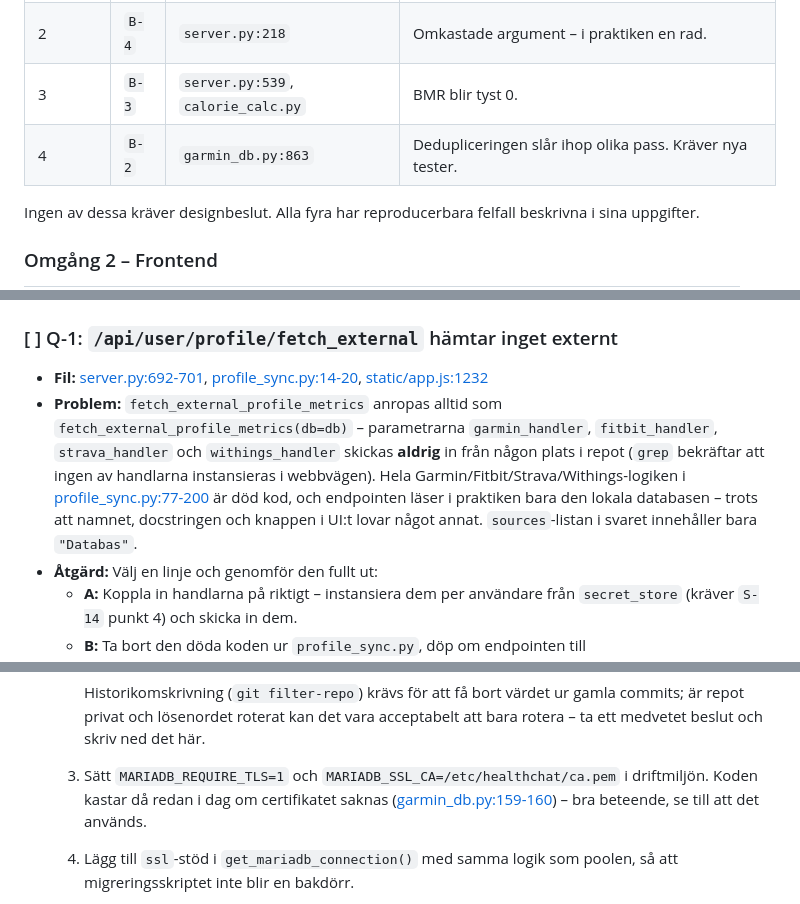
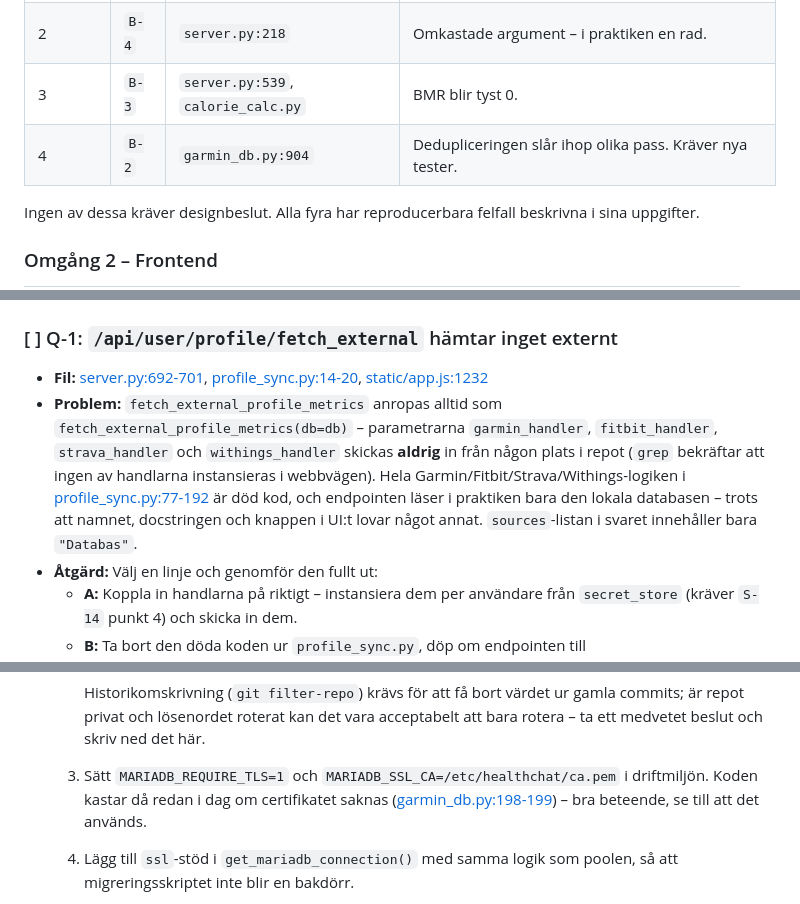
Before and after one commit to anderssjoeberg75/healthchat, a Markdown page: board.md, 3 parts joined by grey strips. Rendered like a GitHub page.

```diff
--- a/board.md
+++ b/board.md
@@ -42,7 +47,7 @@ Kryptomodulen (`crypto.py`) håller – AES-256-GCM + Argon2id, färska nonces,
 | 1 | `B-1` | `server.py`, `static/app.js` | AI-chatten visar inget svar. Störst användarpåverkan, helt isolerad. |
 | 2 | `B-4` | `server.py:218` | Omkastade argument – i praktiken en rad. |
 | 3 | `B-3` | `server.py:539`, `calorie_calc.py` | BMR blir tyst 0. |
-| 4 | `B-2` | `garmin_db.py:863` | Dedupliceringen slår ihop olika pass. Kräver nya tester. |
+| 4 | `B-2` | `garmin_db.py:904` | Dedupliceringen slår ihop olika pass. Kräver nya tester. |
 
 Ingen av dessa kräver designbeslut. Alla fyra har reproducerbara felfall beskrivna i sina uppgifter.
 
@@ -415,7 +421,7 @@ av `Q-9` punkt 7.
 
 ### [ ] Q-1: `/api/user/profile/fetch_external` hämtar inget externt
 - **Fil:** [server.py:692-701](server.py), [profile_sync.py:14-20](profile_sync.py), [static/app.js:1232](static/app.js)
-- **Problem:** `fetch_external_profile_metrics` anropas alltid som `fetch_external_profile_metrics(db=db)` – parametrarna `garmin_handler`, `fitbit_handler`, `strava_handler` och `withings_handler` skickas **aldrig** in från någon plats i repot (`grep` bekräftar att ingen av handlarna instansieras i webbvägen). Hela Garmin/Fitbit/Strava/Withings-logiken i [profile_sync.py:77-200](profile_sync.py) är död kod, och endpointen läser i praktiken bara den lokala databasen – trots att namnet, docstringen och knappen i UI:t lovar något annat. `sources`-listan i svaret innehåller bara `"Databas"`.
+- **Problem:** `fetch_external_profile_metrics` anropas alltid som `fetch_external_profile_metrics(db=db)` – parametrarna `garmin_handler`, `fitbit_handler`, `strava_handler` och `withings_handler` skickas **aldrig** in från någon plats i repot (`grep` bekräftar att ingen av handlarna instansieras i webbvägen). Hela Garmin/Fitbit/Strava/Withings-logiken i [profile_sync.py:77-192](profile_sync.py) är död kod, och endpointen läser i praktiken bara den lokala databasen – trots att namnet, docstringen och knappen i UI:t lovar något annat. `sources`-listan i svaret innehåller bara `"Databas"`.
 - **Åtgärd:** Välj en linje och genomför den fullt ut:
   - **A:** Koppla in handlarna på riktigt – instansiera dem per användare från `secret_store` (kräver `S-14` punkt 4) och skicka in dem.
   - **B:** Ta bort den döda koden ur `profile_sync.py`, döp om endpointen till `/api/user/profile/refresh` och uppdatera knapptexten i UI:t så att den beskriver vad som faktiskt händer.
@@ -595,7 +603,7 @@ av `Q-9` punkt 7.
      Historikomskrivning (`git filter-repo`) krävs för att få bort värdet ur gamla commits; är repot
      privat och lösenordet roterat kan det vara acceptabelt att bara rotera – ta ett medvetet beslut
      och skriv ned det här.
-  3. Sätt `MARIADB_REQUIRE_TLS=1` och `MARIADB_SSL_CA=/etc/healthchat/ca.pem` i driftmiljön. Koden kastar då redan i dag om certifikatet saknas ([garmin_db.py:159-160](garmin_db.py)) – bra beteende, se till att det används.
+  3. Sätt `MARIADB_REQUIRE_TLS=1` och `MARIADB_SSL_CA=/etc/healthchat/ca.pem` i driftmiljön. Koden kastar då redan i dag om certifikatet saknas ([garmin_db.py:198-199](garmin_db.py)) – bra beteende, se till att det används.
   4. Lägg till `ssl`-stöd i `get_mariadb_connection()` med samma logik som poolen, så att migreringsskriptet inte blir en bakdörr.
   5. Konfigurera MariaDB-servern med `require_secure_transport=ON` och ge användaren `REQUIRE SSL` (`ALTER USER 'healthchat'@'%' REQUIRE SSL`), så att en felkonfigurerad klient **inte kan** ansluta i klartext.
   6. Verifiera att `pymysql` faktiskt validerar certifikatet – enbart `{"ca": path}` ger kryptering men inte nödvändigtvis värdnamnsvalidering. Sätt `check_hostname` explicit och testa mot ett felaktigt certifikat.
```
Also changed, not shown: other parts of board.md (+21 -13 lines).
